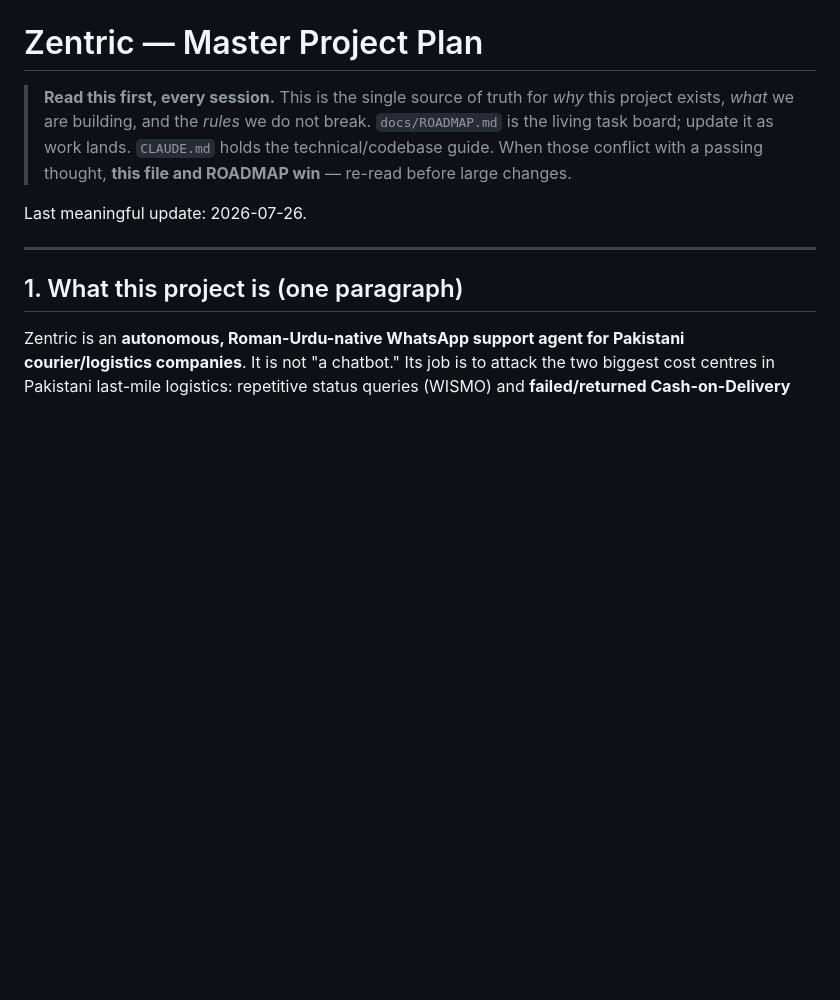
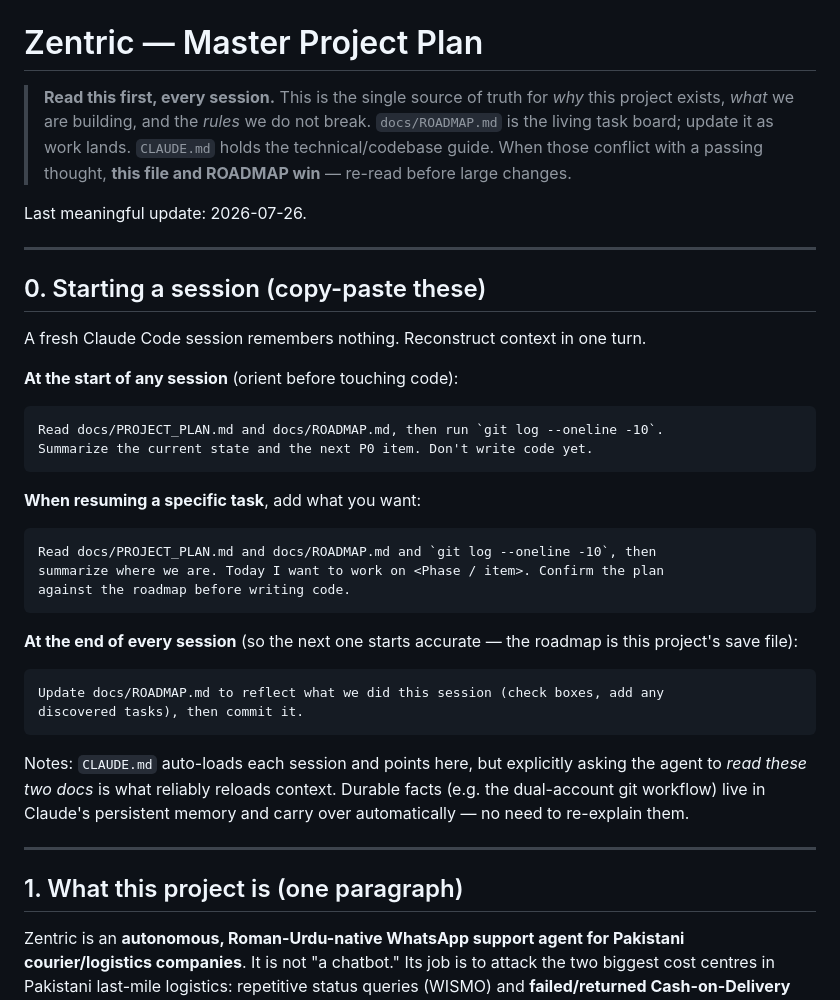
Before and after one commit to hammad-khalid-cell/Zentric, a Markdown page: docs/PROJECT_PLAN.md, the part around the change. Drawn GitHub-style; blank space fills up the shorter version.

Commit message:
docs: add 'Starting a session' quick-start prompts to project plan

````diff
--- a/docs/PROJECT_PLAN.md
+++ b/docs/PROJECT_PLAN.md
@@ -7,6 +7,40 @@
 > passing thought, **this file and ROADMAP win** — re-read before large changes.
 
 Last meaningful update: 2026-07-26.
+
+---
+
+## 0. Starting a session (copy-paste these)
+
+A fresh Claude Code session remembers nothing. Reconstruct context in one turn.
+
+**At the start of any session** (orient before touching code):
+
+```
+Read docs/PROJECT_PLAN.md and docs/ROADMAP.md, then run `git log --oneline -10`.
+Summarize the current state and the next P0 item. Don't write code yet.
+```
+
+**When resuming a specific task**, add what you want:
+
+```
+Read docs/PROJECT_PLAN.md and docs/ROADMAP.md and `git log --oneline -10`, then
+summarize where we are. Today I want to work on <Phase / item>. Confirm the plan
+against the roadmap before writing code.
+```
+
+**At the end of every session** (so the next one starts accurate — the roadmap is
+this project's save file):
+
+```
+Update docs/ROADMAP.md to reflect what we did this session (check boxes, add any
+discovered tasks), then commit it.
+```
+
+Notes: `CLAUDE.md` auto-loads each session and points here, but explicitly asking the
+agent to *read these two docs* is what reliably reloads context. Durable facts (e.g.
+the dual-account git workflow) live in Claude's persistent memory and carry over
+automatically — no need to re-explain them.
 
 ---
 
````
